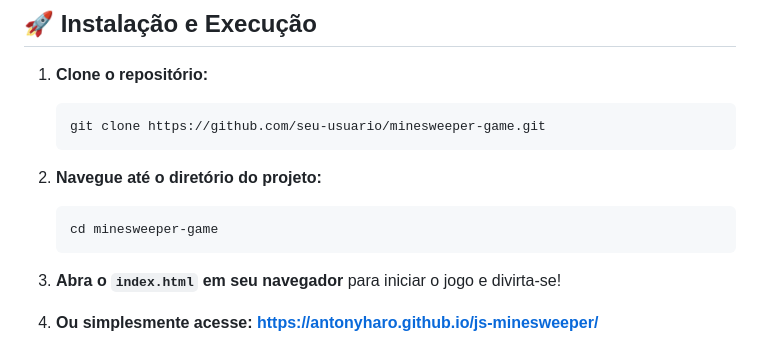
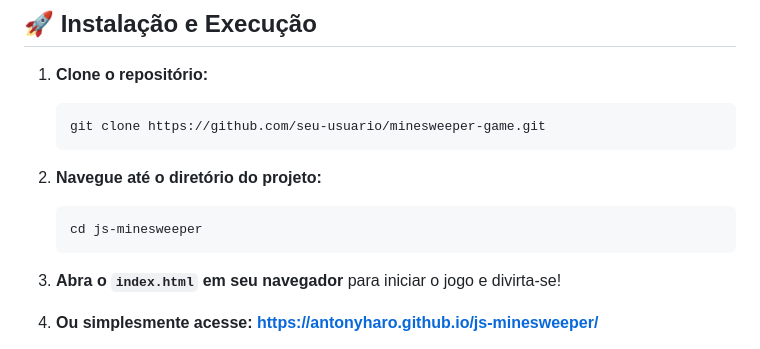
Before and after one commit to AntonyHaro/js-minesweeper, a Markdown page: README.md, the part around the change. Drawn GitHub-style.

Commit message:
correção do README

````diff
--- a/README.md
+++ b/README.md
@@ -49,7 +49,7 @@ O **Minesweeper** é um jogo de estratégia onde o objetivo é revelar todas as
 2. **Navegue até o diretório do projeto:**
 
    ```bash
-   cd minesweeper-game
+   cd js-minesweeper
    ```
 
 3. **Abra o `index.html` em seu navegador** para iniciar o jogo e divirta-se!
````
